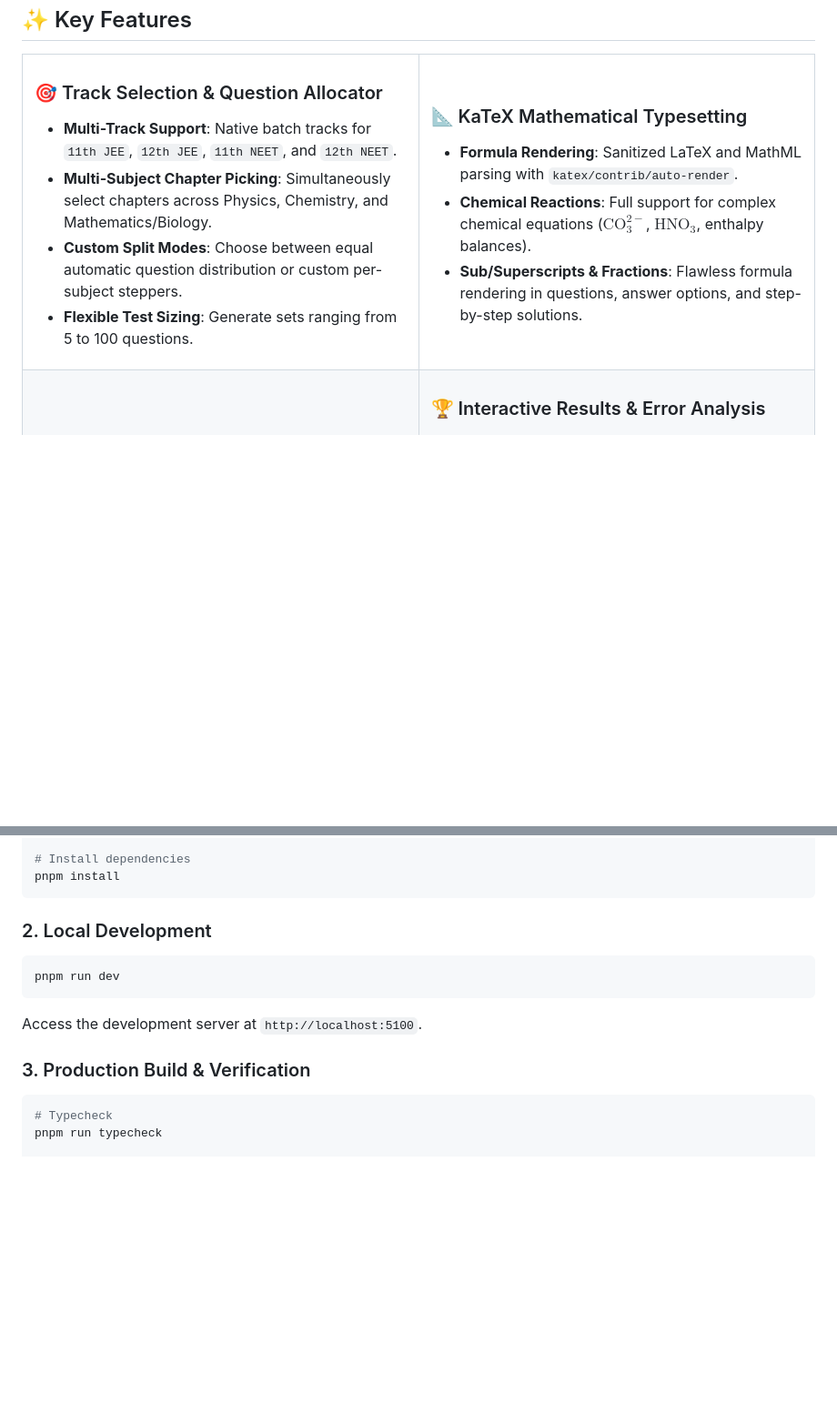
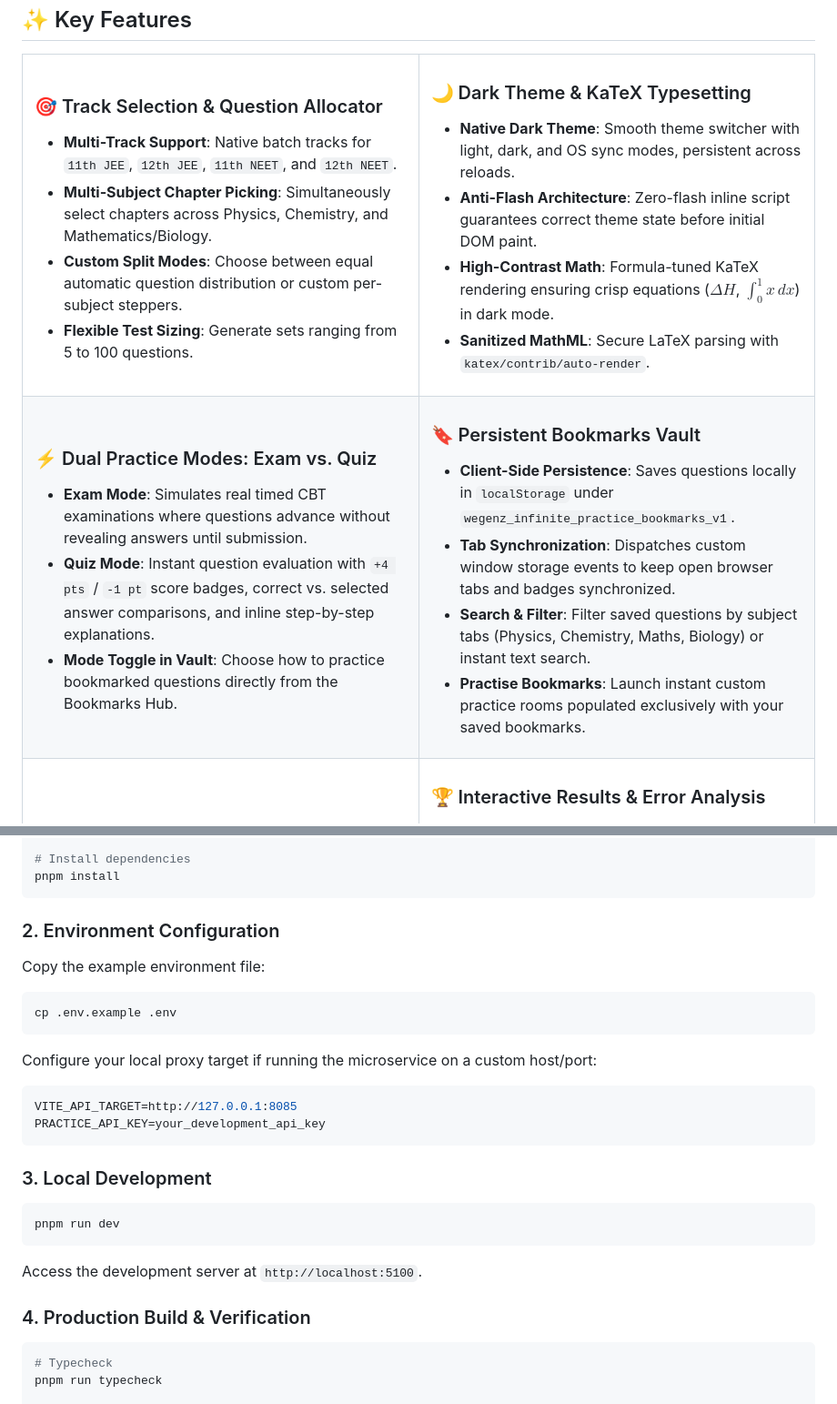
Before and after one commit to Fire162/practice-wegenz, a Markdown page: README.md, 2 parts joined by grey strips. Shown at 91% size. Drawn GitHub-style; blank space fills up the shorter version.

Commit message:
docs: update README with dark theme, bookmarks vault, dual modes, keyboard shortcuts, and API reference

````diff
--- a/README.md
+++ b/README.md
@@ -92,10 +97,30 @@ flowchart TD
 </td>
 <td width="50%" valign="top">
 
-### 📐 KaTeX Mathematical Typesetting
-- **Formula Rendering**: Sanitized LaTeX and MathML parsing with `katex/contrib/auto-render`.
-- **Chemical Reactions**: Full support for complex chemical equations ($\text{CO}_3^{2-}$, $\text{HNO}_3$, enthalpy balances).
-- **Sub/Superscripts & Fractions**: Flawless formula rendering in questions, answer options, and step-by-step solutions.
+### 🌙 Dark Theme & KaTeX Typesetting
+- **Native Dark Theme**: Smooth theme switcher with light, dark, and OS sync modes, persistent across reloads.
+- **Anti-Flash Architecture**: Zero-flash inline script guarantees correct theme state before initial DOM paint.
+- **High-Contrast Math**: Formula-tuned KaTeX rendering ensuring crisp equations ($\Delta H$, $\int_0^1 x\,dx$) in dark mode.
+- **Sanitized MathML**: Secure LaTeX parsing with `katex/contrib/auto-render`.
+
+</td>
+</tr>
+<tr>
+<td width="50%" valign="top">
+
+### ⚡ Dual Practice Modes: Exam vs. Quiz
+- **Exam Mode**: Simulates real timed CBT examinations where questions advance without revealing answers until submission.
+- **Quiz Mode**: Instant question evaluation with `+4 pts` / `-1 pt` score badges, correct vs. selected answer comparisons, and inline step-by-step explanations.
+- **Mode Toggle in Vault**: Choose how to practice bookmarked questions directly from the Bookmarks Hub.
+
+</td>
+<td width="50%" valign="top">
+
+### 🔖 Persistent Bookmarks Vault
+- **Client-Side Persistence**: Saves questions locally in `localStorage` under `wegenz_infinite_practice_bookmarks_v1`.
+- **Tab Synchronization**: Dispatches custom window storage events to keep open browser tabs and badges synchronized.
+- **Search & Filter**: Filter saved questions by subject tabs (Physics, Chemistry, Maths, Biology) or instant text search.
+- **Practise Bookmarks**: Launch instant custom practice rooms populated exclusively with your saved bookmarks.
 
 </td>
 </tr>
@@ -174,14 +250,27 @@ cd practice-wegenz
 pnpm install
 ```
 
-### 2. Local Development
+### 2. Environment Configuration
+
+Copy the example environment file:
+```bash
+cp .env.example .env
+```
+
+Configure your local proxy target if running the microservice on a custom host/port:
+```env
+VITE_API_TARGET=http://127.0.0.1:8085
+PRACTICE_API_KEY=your_development_api_key
+```
+
+### 3. Local Development
 
 ```bash
 pnpm run dev
 ```
 Access the development server at `http://localhost:5100`.
 
-### 3. Production Build & Verification
+### 4. Production Build & Verification
 
 ```bash
 # Typecheck
````
Also changed, not shown: other parts of README.md (+74 -5 lines).
